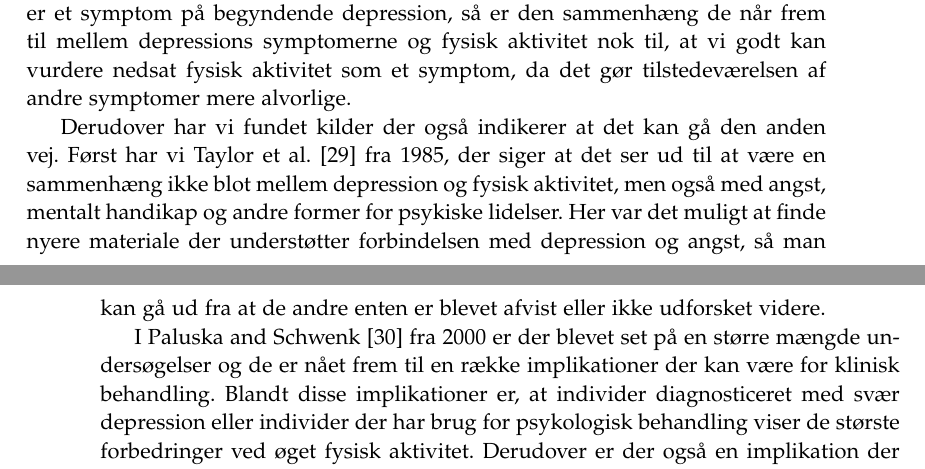
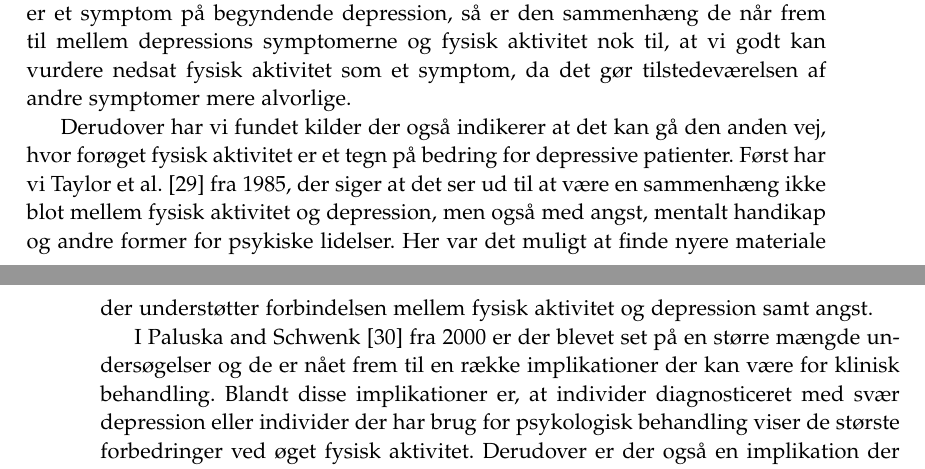
Before and after one commit to lgrave11/P8-Report, a LaTeX thesis (Report/master.tex, which reads Report/indhold/analyse/aktivitetKontext.tex): two parts of pages 29 and 30 of 40, joined at a grey line, cut so that both start at the same text. Compiled offline with pdfLaTeX; a LaTeX package or settings file that is missing is left out.

Commit message:
fysisk aktivitet rettet

```diff
--- a/Report/indhold/analyse/aktivitetKontext.tex
+++ b/Report/indhold/analyse/aktivitetKontext.tex
@@ -3,9 +3,9 @@ Det samme er sandt for fokusgruppe mødet hvor vi igen blev fortalt at fysisk ak
 Dette understøttes også af mange kilder der har undersøgt en sammenhæng mellem fysisk aktivitet og symptomerne for depression bl.a. \citep{art:physDepSymptoms, Strawbridge15082002, Arredondo01072012} og er nået frem til at en sådan sammenhæng bestemt virker til at være reel.
 Selvom kilderne ikke direkte siger at nedsat fysisk aktivitet er et symptom på begyndende depression, så er den sammenhæng de når frem til mellem depressions symptomerne og fysisk aktivitet nok til, at vi godt kan vurdere nedsat fysisk aktivitet som et symptom, da det gør tilstedeværelsen af andre symptomer mere alvorlige.
 
-Derudover har vi fundet kilder der også indikerer at det kan gå den anden vej.
-Først har vi \citet{misc:healthReports} fra 1985, der siger at det ser ud til at være en sammenhæng ikke blot mellem depression og fysisk aktivitet, men også med angst, mentalt handikap og andre former for psykiske lidelser.
-Her var det muligt at finde nyere materiale der understøtter forbindelsen med depression og angst, så man kan gå ud fra at de andre enten er blevet afvist eller ikke udforsket videre.
+Derudover har vi fundet kilder der også indikerer at det kan gå den anden vej, hvor forøget fysisk aktivitet er et tegn på bedring for depressive patienter.
+Først har vi \citet{misc:healthReports} fra 1985, der siger at det ser ud til at være en sammenhæng ikke blot mellem fysisk aktivitet og depression, men også med angst, mentalt handikap og andre former for psykiske lidelser.
+Her var det muligt at finde nyere materiale der understøtter forbindelsen mellem fysisk aktivitet og depression samt angst.
 
 I \citet{art:physMental} fra 2000 er der blevet set på en større mængde undersøgelser og de er nået frem til en række implikationer der kan være for klinisk behandling.
 Blandt disse implikationer er, at individer diagnosticeret med svær depression eller individer der har brug for psykologisk behandling viser de største forbedringer ved øget fysisk aktivitet.
```
Also changed, not shown: Report/indhold/aktivitet/proof_of_concept.tex (+1 -1 lines).
